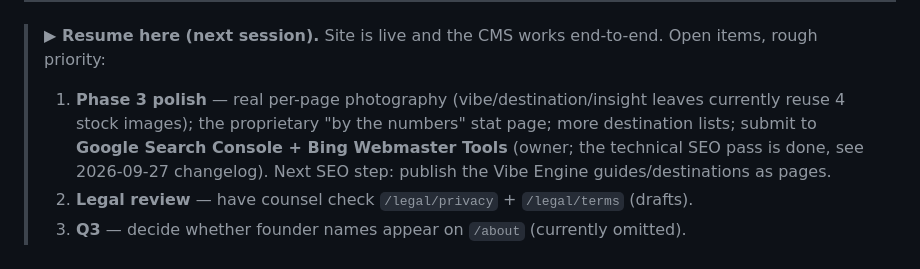
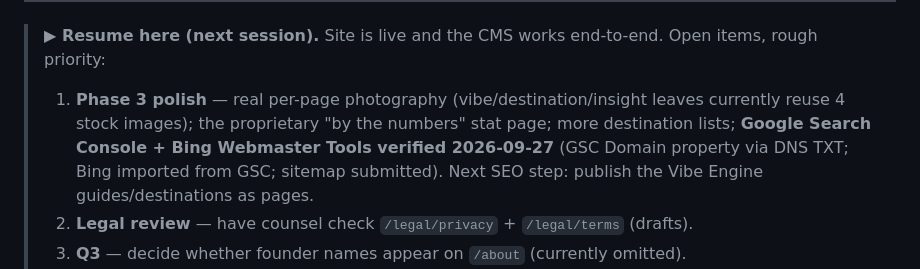
Before and after one commit to vinnyfratto/WhereToTrips-Website, a Markdown page: WhereToTrips_Website_Build.md, the part around the change. Rendered like a GitHub page.

Commit message:
Build doc: Search Console and Bing verified
Co-Authored-By: Claude Opus 5.5 <noreply@anthropic.com>

```diff
--- a/WhereToTrips_Website_Build.md
+++ b/WhereToTrips_Website_Build.md
@@ -16,7 +16,7 @@
 ---
 
 > **▶ Resume here (next session).** Site is live and the CMS works end-to-end. Open items, rough priority:
-> 1. **Phase 3 polish** — real per-page photography (vibe/destination/insight leaves currently reuse 4 stock images); the proprietary "by the numbers" stat page; more destination lists; submit to **Google Search Console + Bing Webmaster Tools** (owner; the technical SEO pass is done, see 2026-09-27 changelog). Next SEO step: publish the Vibe Engine guides/destinations as pages.
+> 1. **Phase 3 polish** — real per-page photography (vibe/destination/insight leaves currently reuse 4 stock images); the proprietary "by the numbers" stat page; more destination lists; **Google Search Console + Bing Webmaster Tools verified 2026-09-27** (GSC Domain property via DNS TXT; Bing imported from GSC; sitemap submitted). Next SEO step: publish the Vibe Engine guides/destinations as pages.
 > 2. **Legal review** — have counsel check `/legal/privacy` + `/legal/terms` (drafts).
 > 3. **Q3** — decide whether founder names appear on `/about` (currently omitted).
 > 4. **Optional** — deploy `sveltia-cms-auth` Cloudflare Worker + GitHub OAuth for multi-user CMS login (Chris); currently single-user PAT. Then uncomment `base_url` in `src/admin/config.yml`.
```
